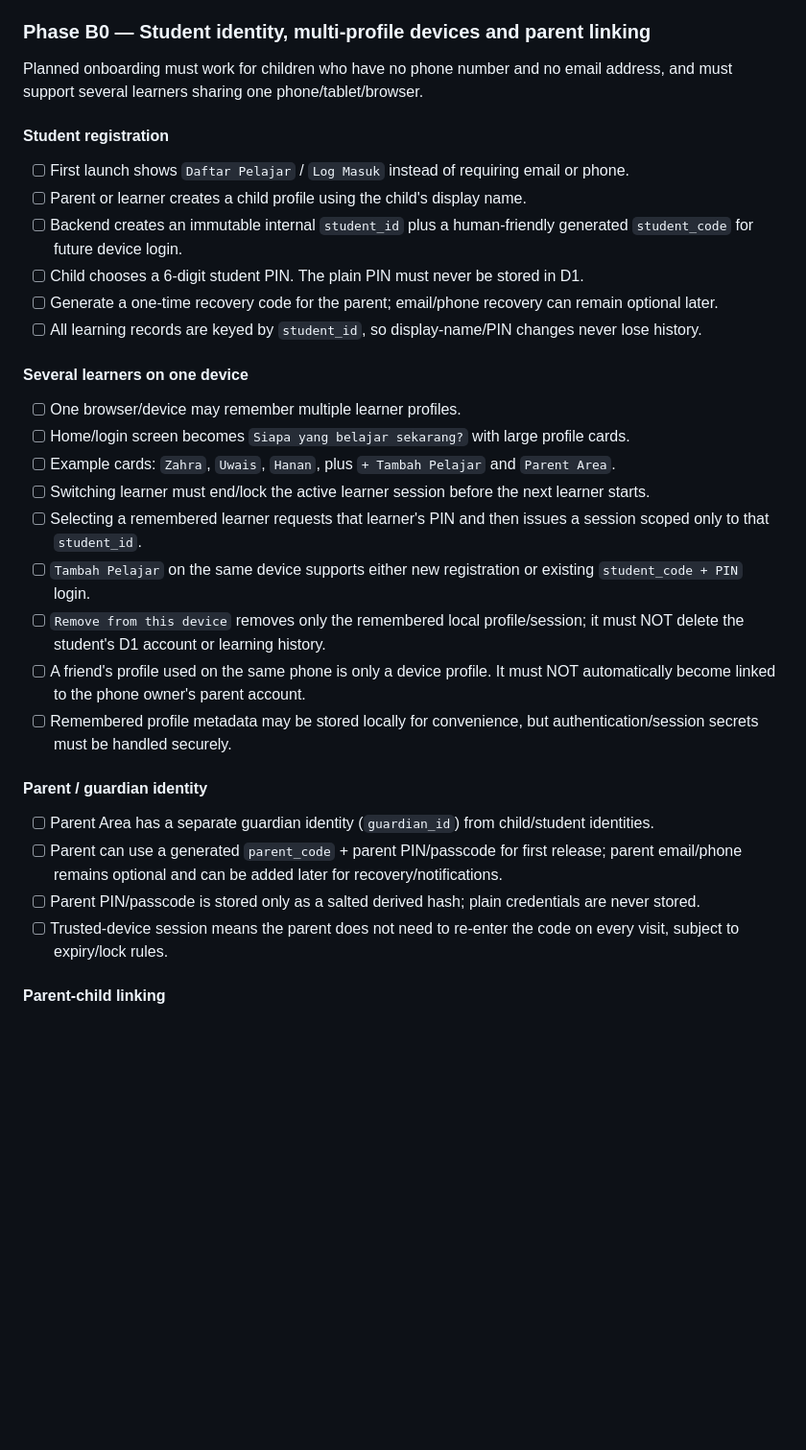
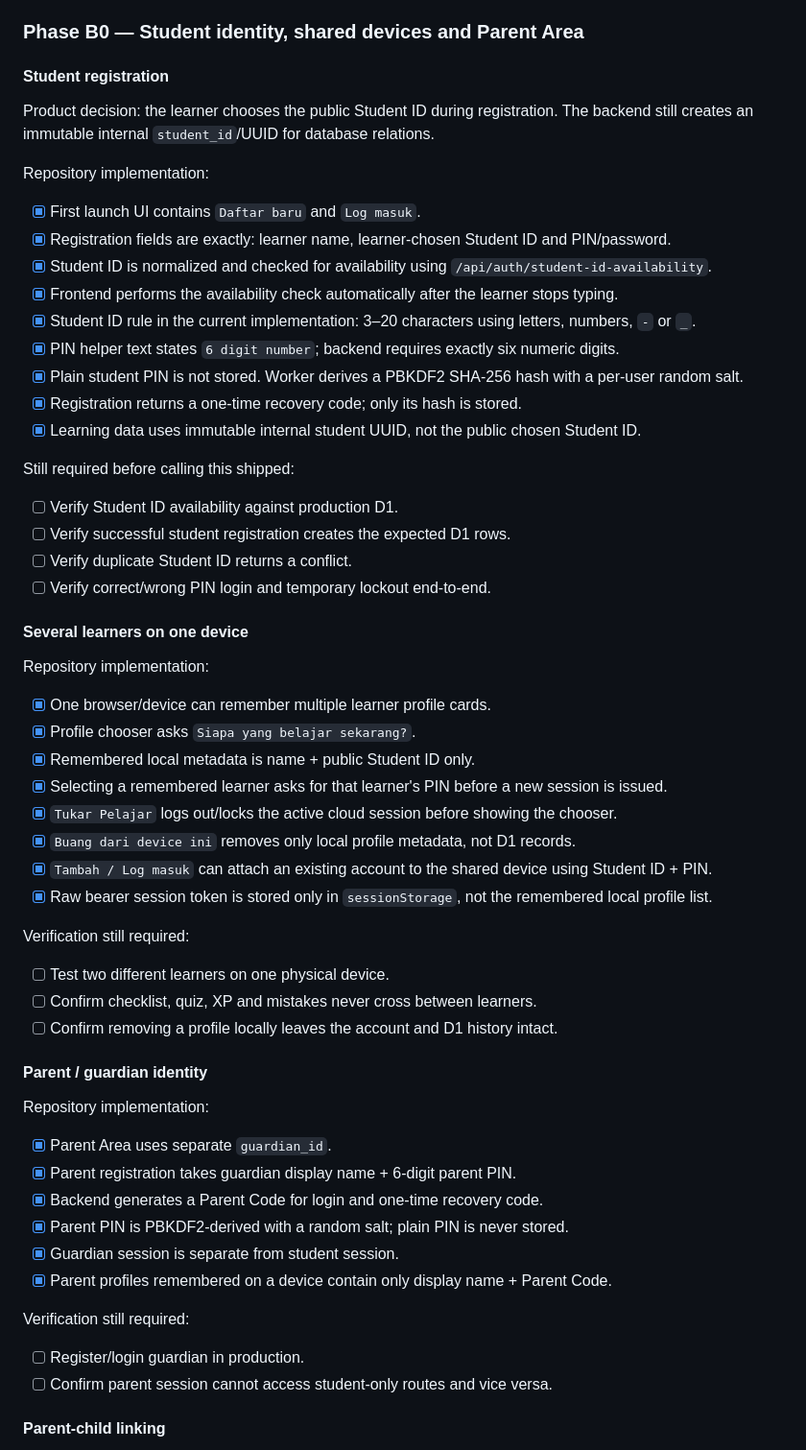
Before and after one commit to wings105/matrix-year4, a Markdown page: docs/PROJECT_PLAN.md, the part around one of its changes. Shown at 96% size. Drawn GitHub-style; blank space fills up the shorter version.

```diff
--- a/docs/PROJECT_PLAN.md
+++ b/docs/PROJECT_PLAN.md
@@ -29,32 +29,55 @@ Build a mobile-first, child-friendly Year 4 learning PWA that turns the existing
 - [ ] Connect custom subdomain `matrix.0com.my` to Worker.
 - [ ] Verify HTTPS, PWA loading and API health on custom domain.
 
-### Phase B0 — Student identity, multi-profile devices and parent linking
-Planned onboarding must work for children who have no phone number and no email address, and must support several learners sharing one phone/tablet/browser.
+### Phase B0 — Student identity, shared devices and Parent Area
 
 #### Student registration
-- [ ] First launch shows `Daftar Pelajar` / `Log Masuk` instead of requiring email or phone.
-- [ ] Parent or learner creates a child profile using the child's display name.
-- [ ] Backend creates an immutable internal `student_id` plus a human-friendly generated `student_code` for future device login.
-- [ ] Child chooses a 6-digit student PIN. The plain PIN must never be stored in D1.
-- [ ] Generate a one-time recovery code for the parent; email/phone recovery can remain optional later.
-- [ ] All learning records are keyed by `student_id`, so display-name/PIN changes never lose history.
+Product decision: the learner chooses the public Student ID during registration. The backend still creates an immutable internal `student_id`/UUID for database relations.
+
+Repository implementation:
+- [x] First launch UI contains `Daftar baru` and `Log masuk`.
+- [x] Registration fields are exactly: learner name, learner-chosen Student ID and PIN/password.
+- [x] Student ID is normalized and checked for availability using `/api/auth/student-id-availability`.
+- [x] Frontend performs the availability check automatically after the learner stops typing.
+- [x] Student ID rule in the current implementation: 3–20 characters using letters, numbers, `-` or `_`.
+- [x] PIN helper text states `6 digit number`; backend requires exactly six numeric digits.
+- [x] Plain student PIN is not stored. Worker derives a PBKDF2 SHA-256 hash with a per-user random salt.
+- [x] Registration returns a one-time recovery code; only its hash is stored.
+- [x] Learning data uses immutable internal student UUID, not the public chosen Student ID.
+
+Still required before calling this shipped:
+- [ ] Verify Student ID availability against production D1.
+- [ ] Verify successful student registration creates the expected D1 rows.
+- [ ] Verify duplicate Student ID returns a conflict.
+- [ ] Verify correct/wrong PIN login and temporary lockout end-to-end.
 
 #### Several learners on one device
-- [ ] One browser/device may remember multiple learner profiles.
-- [ ] Home/login screen becomes `Siapa yang belajar sekarang?` with large profile cards.
-- [ ] Example cards: `Zahra`, `Uwais`, `Hanan`, plus `+ Tambah Pelajar` and `Parent Area`.
-- [ ] Switching learner must end/lock the active learner session before the next learner starts.
-- [ ] Selecting a remembered learner requests that learner's PIN and then issues a session scoped only to that `student_id`.
-- [ ] `Tambah Pelajar` on the same device supports either new registration or existing `student_code + PIN` login.
-- [ ] `Remove from this device` removes only the remembered local profile/session; it must NOT delete the student's D1 account or learning history.
-- [ ] A friend's profile used on the same phone is only a device profile. It must NOT automatically become linked to the phone owner's parent account.
-- [ ] Remembered profile metadata may be stored locally for convenience, but authentication/session secrets must be handled securely.
+Repository implementation:
+- [x] One browser/device can remember multiple learner profile cards.
+- [x] Profile chooser asks `Siapa yang belajar sekarang?`.
+- [x] Remembered local metadata is name + public Student ID only.
+- [x] Selecting a remembered learner asks for that learner's PIN before a new session is issued.
+- [x] `Tukar Pelajar` logs out/locks the active cloud session before showing the chooser.
+- [x] `Buang dari device ini` removes only local profile metadata, not D1 records.
+- [x] `Tambah / Log masuk` can attach an existing account to the shared device using Student ID + PIN.
+- [x] Raw bearer session token is stored only in `sessionStorage`, not the remembered local profile list.
+
+Verification still required:
+- [ ] Test two different learners on one physical device.
+- [ ] Confirm checklist, quiz, XP and mistakes never cross between learners.
+- [ ] Confirm removing a profile locally leaves the account and D1 history intact.
 
 #### Parent / guardian identity
-- [ ] Parent Area has a separate guardian identity (`guardian_id`) from child/student identities.
-- [ ] Parent can use a generated `parent_code` + parent PIN/passcode for first release; parent email/phone remains optional and can be added later for recovery/notifications.
-- [ ] Parent PIN/passcode is stored only as a salted derived hash; plain credentials are never stored.
-- [ ] Trusted-device session means the parent does not need to re-enter the code on every visit, subject to expiry/lock rules.
+Repository implementation:
+- [x] Parent Area uses separate `guardian_id`.
+- [x] Parent registration takes guardian display name + 6-digit parent PIN.
+- [x] Backend generates a Parent Code for login and one-time recovery code.
+- [x] Parent PIN is PBKDF2-derived with a random salt; plain PIN is never stored.
+- [x] Guardian session is separate from student session.
+- [x] Parent profiles remembered on a device contain only display name + Parent Code.
+
+Verification still required:
+- [ ] Register/login guardian in production.
+- [ ] Confirm parent session cannot access student-only routes and vice versa.
 
 #### Parent-child linking
```
Also changed, not shown: other parts of docs/PROJECT_PLAN.md (+43 -26 lines).
